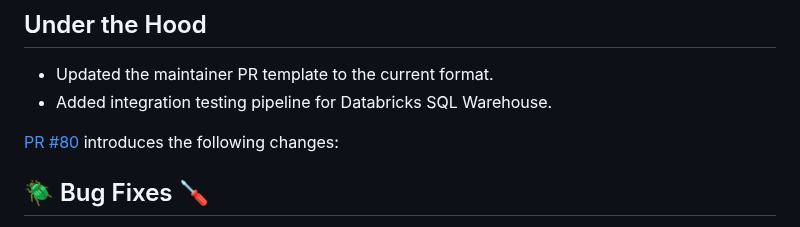
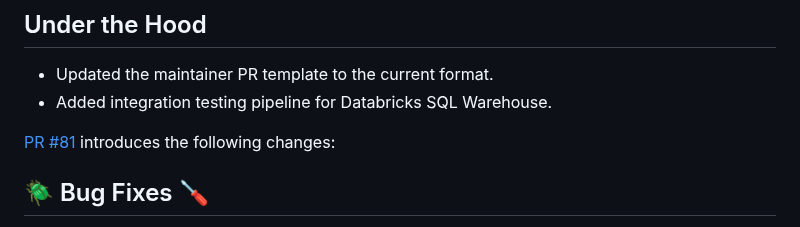
Before and after one commit to fivetran/dbt_shopify_source, a Markdown page: CHANGELOG.md, the part around the change. GitHub-like rendering.

```diff
--- a/CHANGELOG.md
+++ b/CHANGELOG.md
@@ -13,7 +13,7 @@
 - Updated the maintainer PR template to the current format.
 - Added integration testing pipeline for Databricks SQL Warehouse.
 
-[PR #80](https://github.com/fivetran/dbt_shopify_source/pull/80) introduces the following changes:
+[PR #81](https://github.com/fivetran/dbt_shopify_source/pull/81) introduces the following changes:
 ## 🪲 Bug Fixes 🪛
 - Removed the `index` filter in `stg_shopify__order_discount_code`, as we were erroneously filtering out multiple discounts for an order since `index` is meant to pair with `order_id` as the unique identifier for this source.
 - Added `index` as a field in `stg_shopify__order_discount_code`, as it is part of the primary key.
```
